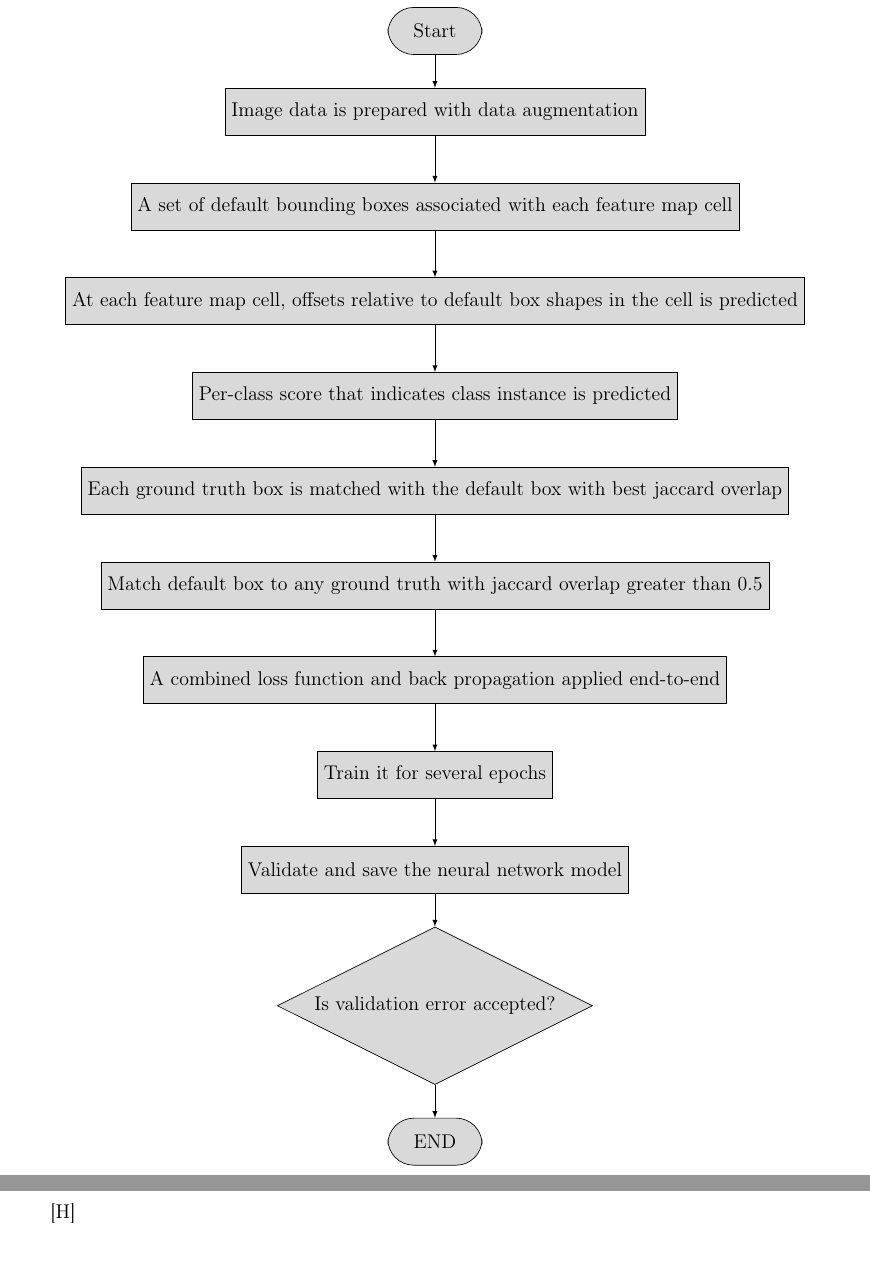
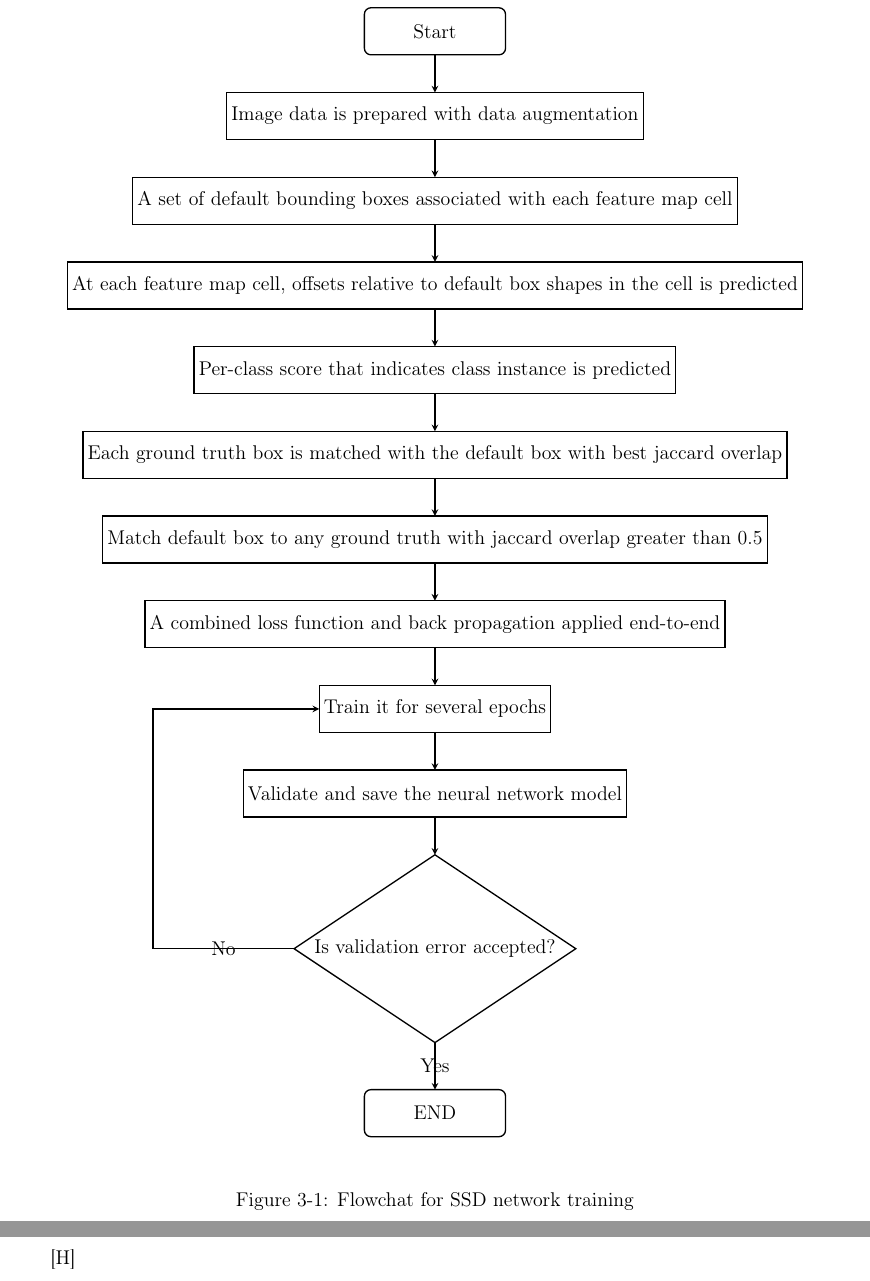
Before and after one commit to Kalinga/ML, a LaTeX thesis (Documents/latex/main.tex, which reads Documents/latex/chap3.tex): two parts of pages 34 and 35 of 51, joined at a grey line, cut so that both start at the same text. Compiled offline with pdfLaTeX.

Commit message:
wip flow chart

```diff
--- a/Documents/latex/chap3.tex
+++ b/Documents/latex/chap3.tex
@@ -78,45 +78,39 @@ To better understand SSD framework, lets look at a flowchart that details it wor
 \begin{figure}[H]
 \begin{center}
 \begin{tikzpicture}[
-    node distance = 7mm and -3mm,
-every node/.style = {draw=black, fill=gray!30,
-                     minimum width=2cm, minimum height=1.0cm,
-                     align=center},
-every path/.style = {draw, -latex}
+    node distance = 8mm and 20mm,
+      start chain = going below,
+     arrow/.style = {thick,-stealth},
+      base/.style = {% common features of all nodes
+            draw, thick,
+            minimum width=30mm, minimum height=10mm, align=center,
+            inner sep=1mm, outer sep=0mm,
+            on chain, join=by arrow},
+  decision/.style = {diamond, base,
+            aspect=1.5, inner xsep=0mm},
+   process/.style = {rectangle, base},
+ startstop/.style = {rectangle, rounded corners, base},
+ stop/.style = {rectangle, rounded corners},
                         ]
-\node[rounded corners=.55cm] (start) {Start};
-\node (0) [below=7mm of start]{Image data is prepared with data augmentation};
-\node (1) [below=10mm of 0]{A set of default bounding boxes associated with each feature map cell};
-\node (2) [below=10mm of 1]{ At each feature map cell, offsets relative to default box shapes in the cell is predicted};
-\node (3) [below=10mm of 2]{ Per-class score that indicates class instance is predicted};
-\node (4) [below=10mm of 3]{ Each ground truth box is matched with the default box with best jaccard overlap};
-\node (5) [below=10mm of 4]{ Match default box to any ground truth with jaccard overlap greater than 0.5};
-\node (6) [below=10mm of 5]{ A combined loss function and back propagation applied end-to-end};
-\node (sevralepocs) [below=10mm of 6]{ Train it for several epochs};
-\node (7) [below=10mm of sevralepocs]{ Validate and save the neural network model};
-\node[draw, diamond, aspect=2, below=7mm of 7] (validation) { Is validation error accepted?};
-\node[rounded corners=.55cm] (end) [below=7mm of validation]  {END};
+\node (start) [startstop] {Start};
+\node (0) [process]{Image data is prepared with data augmentation};
+\node (1) [process]{A set of default bounding boxes associated with each feature map cell};
+\node (2) [process]{ At each feature map cell, offsets relative to default box shapes in the cell is predicted};
+\node (3) [process]{ Per-class score that indicates class instance is predicted};
+\node (4) [process]{ Each ground truth box is matched with the default box with best jaccard overlap};
+\node (5) [process]{ Match default box to any ground truth with jaccard overlap greater than 0.5};
+\node (6) [process]{ A combined loss function and back propagation applied end-to-end};
+\node (sevralepocs) [process]{ Train it for several epochs};
+\node (7) [process]{ Validate and save the neural network model};
+\node [decision] (validation) { Is validation error accepted?};
+\node (end)  [startstop, below=10mm of validation]  {END};
 
-\draw   (start) -- (0);
-\draw   (0) -- (1);
-\draw   (1) -- (2);
-\draw   (2) -- (3);
-\draw   (3) -- (4);
-\draw   (4) -- (5);
-\draw   (5) -- (6);
-\draw   (6) -- (sevralepocs);
-\draw   (sevralepocs) -- (7);
-\draw   (7) -- (validation);
-\draw   (validation) -- (end);
-%\draw [arrows,red] (validation.west) to["No" '] + (-1,0) |-  (sevralepocs.west);
-
-%\path [line] (validation)  |- node [right=50mm of validation,auto,text width=4em] {No} (sevralepocs);
-%\path [line] (validation)  -- node [left=50mm of validation,auto,text width=4em] {Yes} (sevralepocs);
-
+\draw [arrow] (validation.west) to node [] {No} + (-3,0) |-  (sevralepocs.west);
+\path (validation) to node []{Yes} (end);
 
 \end{tikzpicture}
 \begin{center}
-\caption{SSD network training}
+\caption{Flowchat for SSD network training}
 \end{center}
 \end{center}
 \end{figure}[H]
```
